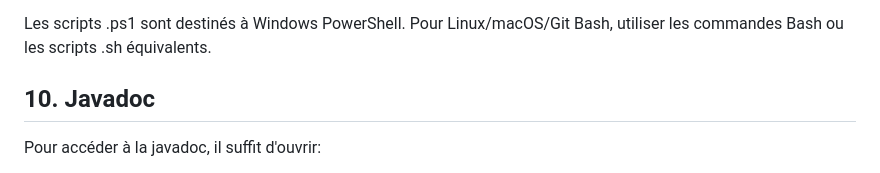
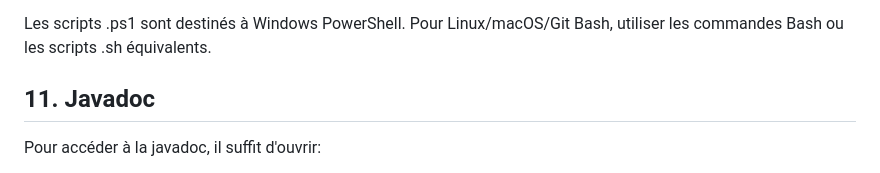
Before and after one commit to Benji1234soleilalorsquequatre/ProjetS2-Simulation-de-cellules-dans-un-plan-2d, a Markdown page: README.md, the part around the change. GitHub-like rendering.

```diff
--- a/README.md
+++ b/README.md
@@ -337,7 +337,7 @@ Les scripts .ps1 sont destinés à Windows PowerShell.
 Pour Linux/macOS/Git Bash, utiliser les commandes Bash ou les scripts .sh équivalents.
 
 
-## 10. Javadoc
+## 11. Javadoc
 Pour accéder à la javadoc, il suffit d'ouvrir:
 - le dossier Docs
 - Puis d'ouvrir index.html dans un navigateur
```
